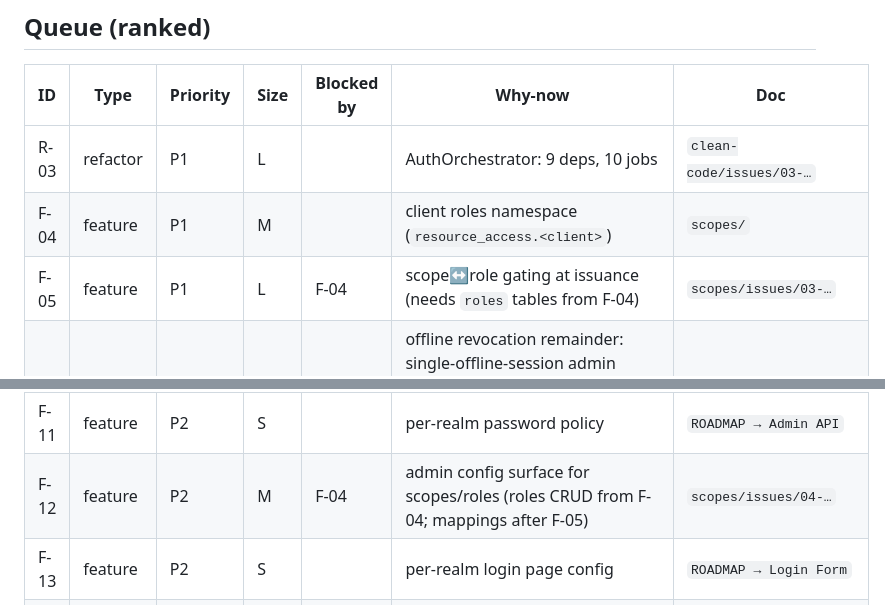
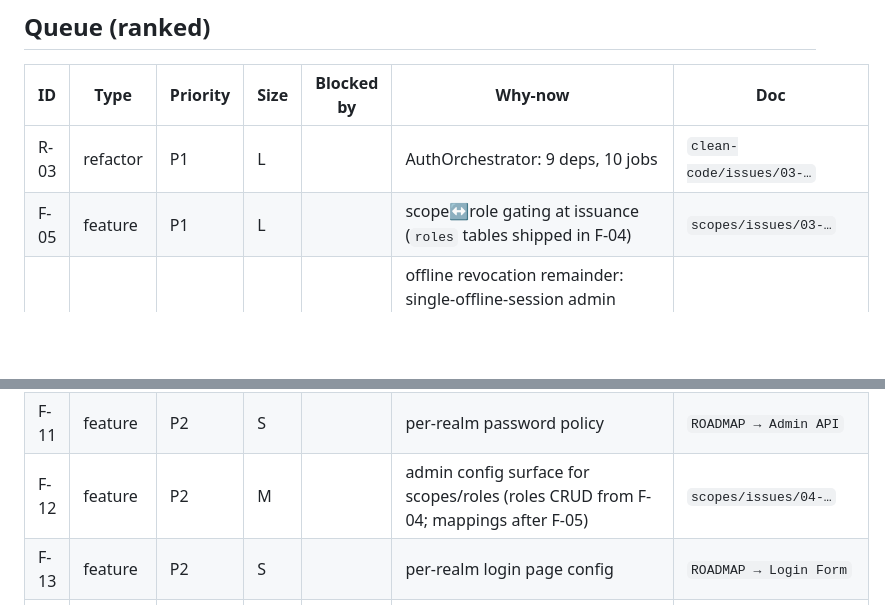
Before and after one commit to Em-Ant/php-auth, a Markdown page: .scratch/BACKLOG.md, 2 parts joined by grey strips. Rendered like a GitHub page; blank space fills up the shorter version.

Commit message:
chore: update backlog

```diff
--- a/.scratch/BACKLOG.md
+++ b/.scratch/BACKLOG.md
@@ -17,8 +17,7 @@ Single source of truth for what to work on next. **Local by design** (3 machines
 | ID | Type | Priority | Size | Blocked by | Why-now | Doc |
 |----|------|----------|------|------------|---------|-----|
 | R-03 | refactor | P1 | L | | AuthOrchestrator: 9 deps, 10 jobs | `clean-code/issues/03-…` |
-| F-04 | feature | P1 | M | | client roles namespace (`resource_access.<client>`) | `scopes/` |
-| F-05 | feature | P1 | L | F-04 | scope↔role gating at issuance (needs `roles` tables from F-04) | `scopes/issues/03-…` |
+| F-05 | feature | P1 | L | | scope↔role gating at issuance (`roles` tables shipped in F-04) | `scopes/issues/03-…` |
 | F-06 | feature | P1 | S | | offline revocation remainder: single-offline-session admin surface (list/revoke one session) + optional access-token bulk invalidation — revoke-by-user already shipped; admin CRUD exists, unblocked | `token-lifecycle/issues/04-…` |
 | R-04 | refactor | P2 | S | | Basic-auth block ×3 in controllers | `clean-code/issues/05-…` |
 | R-05 | refactor | P2 | S | | drop dead `InputValidator` DI entry (static conversion done) | `clean-code/issues/07-…` |
@@ -29,7 +28,7 @@ Single source of truth for what to work on next. **Local by design** (3 machines
 | F-09 | feature | P2 | M | | email magic link | `ROADMAP → Login Methods` |
 | F-10 | feature | P2 | M | | consent screen (`offline_access`) — delayed by design; client gating (scopes #02) is the control until then | `ROADMAP → Token Lifecycle` |
 | F-11 | feature | P2 | S | | per-realm password policy | `ROADMAP → Admin API` |
-| F-12 | feature | P2 | M | F-04 | admin config surface for scopes/roles (roles CRUD from F-04; mappings after F-05) | `scopes/issues/04-…` |
+| F-12 | feature | P2 | M | | admin config surface for scopes/roles (roles CRUD from F-04; mappings after F-05) | `scopes/issues/04-…` |
 | F-13 | feature | P2 | S | | per-realm login page config | `ROADMAP → Login Form` |
 | F-19 | feature | P2 | S | | blacklist purge + expired-session cleanup | `token-lifecycle/issues/05-…` |
 | F-20 | refactor | P2 | M | | split E2E into two contracts — prod smoke (`bin/smoke-test.sh`, no DB, bounded footprint, ~30 checks) + local OIDC integrity suite; phase 2: PHPUnit-against-live-`BASE_URL` (no Playwright) | `ci-e2e/PRD.md` |
```
